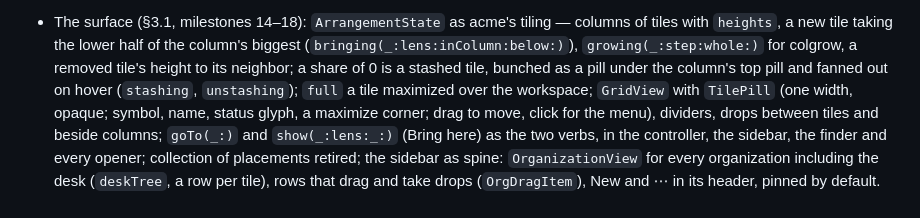
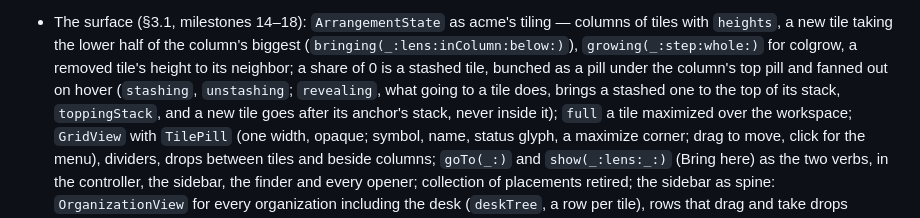
Before and after one commit to mariusae/manifold, a Markdown page: DESIGN.md, the part around the change. GitHub-like rendering.

Commit message:
Design: going to a stashed tile brings it to the top of its stack; a new tile goes after its anchor's stack
Co-Authored-By: Claude Opus 5.5 <noreply@anthropic.com>

```diff
--- a/DESIGN.md
+++ b/DESIGN.md
@@ -967,7 +967,10 @@ Milestones 1, 2 and the first parts of 3, 5 and 6 (§9) are in:
   `growing(_:step:whole:)` for colgrow, a removed tile's height to its
   neighbor; a share of 0 is a stashed tile, bunched as a pill under
   the column's top pill and fanned out on hover (`stashing`,
-  `unstashing`); `full` a tile maximized over the workspace;
+  `unstashing`; `revealing`, what going to a tile does, brings a
+  stashed one to the top of its stack, `toppingStack`, and a new tile
+  goes after its anchor's stack, never inside it); `full` a tile
+  maximized over the workspace;
   `GridView` with `TilePill` (one width, opaque; symbol, name, status
   glyph, a maximize corner; drag to move, click for the menu),
   dividers, drops between tiles and beside columns; `goTo(_:)` and `show(_:lens:_:)` (Bring
```
